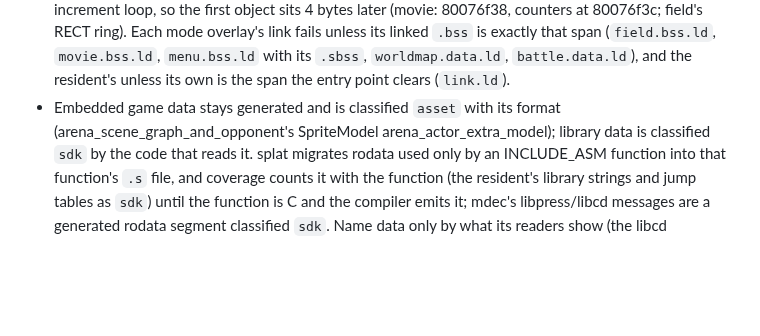
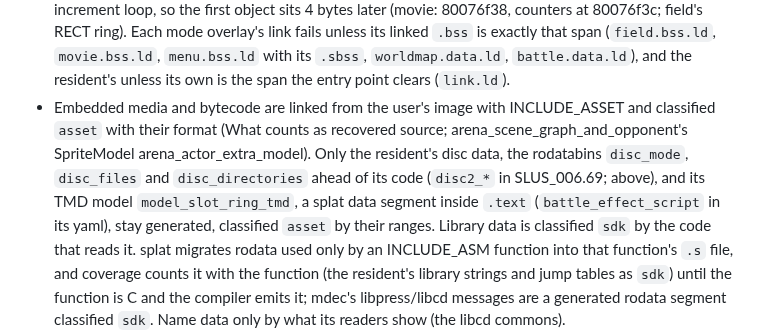
Before and after one commit to brianblakely/xenogears-ex-machina, a Markdown page: docs/matching.md, the part around the change. GitHub-like rendering; blank space fills up the shorter version.

Commit message:
Say which embedded data stays generated in matching.md
The Recovering data bullet said embedded game data stays generated and
cited the arena's sprite model, which arena_scene_graph_and_opponent.c
links with INCLUDE_ASSET, as the asset rule of What counts as recovered
source requires. Of the classifications' asset ranges, only the
resident's disc data (its rodatabins) and its TMD model
model_slot_ring_tmd, a splat data segment in .text, hold bytes no
INCLUDE_ASSET links; every other range is INCLUDE_ASSET objects and
their alignment fill. The bullet now says so.

Co-Authored-By: Claude Opus 5.5 <noreply@anthropic.com>

```diff
--- a/docs/matching.md
+++ b/docs/matching.md
@@ -1166,8 +1166,13 @@ converted to C per unit. What converting the targets' `.data` established:
   unless its linked `.bss` is exactly that span (`field.bss.ld`, `movie.bss.ld`,
   `menu.bss.ld` with its `.sbss`, `worldmap.data.ld`, `battle.data.ld`), and the
   resident's unless its own is the span the entry point clears (`link.ld`).
-- Embedded game data stays generated and is classified `asset` with its format
-  (arena_scene_graph_and_opponent's SpriteModel arena_actor_extra_model); library data
+- Embedded media and bytecode are linked from the user's image with INCLUDE_ASSET and
+  classified `asset` with their format (What counts as recovered source;
+  arena_scene_graph_and_opponent's SpriteModel arena_actor_extra_model). Only the
+  resident's disc data, the rodatabins `disc_mode`, `disc_files` and `disc_directories`
+  ahead of its code (`disc2_*` in SLUS_006.69; above), and its TMD model
+  `model_slot_ring_tmd`, a splat data segment inside `.text` (`battle_effect_script` in
+  its yaml), stay generated, classified `asset` by their ranges. Library data
   is classified `sdk` by the code that reads it. splat migrates rodata used only by an
   INCLUDE_ASM function into that function's `.s` file, and coverage counts it with the
   function (the resident's library strings and jump tables as `sdk`) until the function
```
